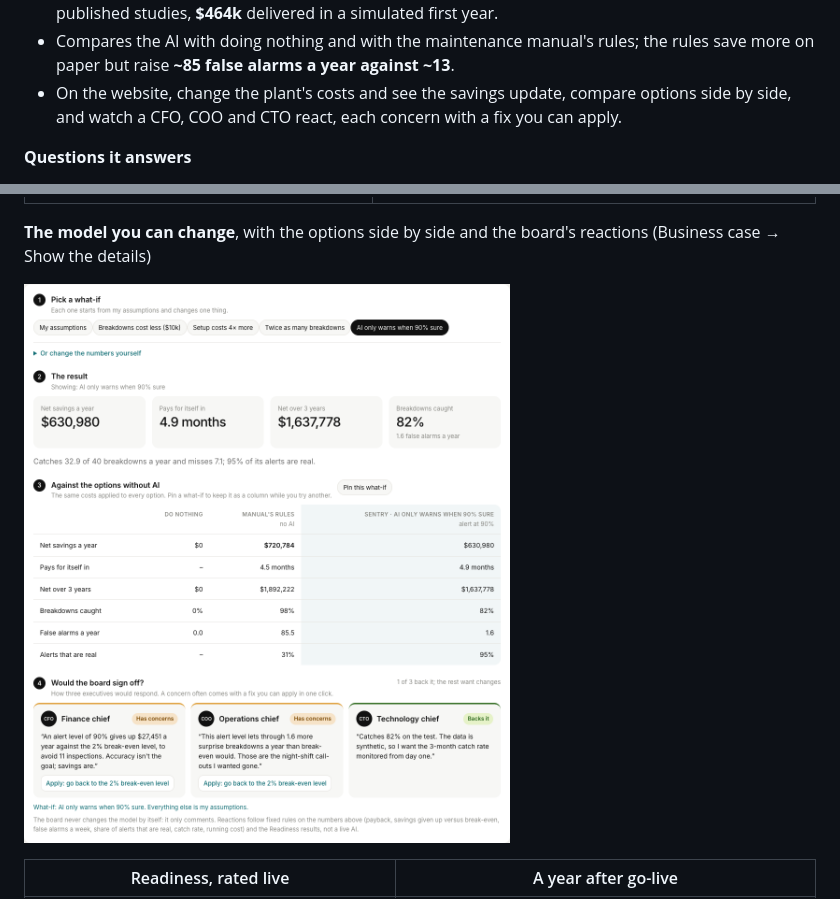
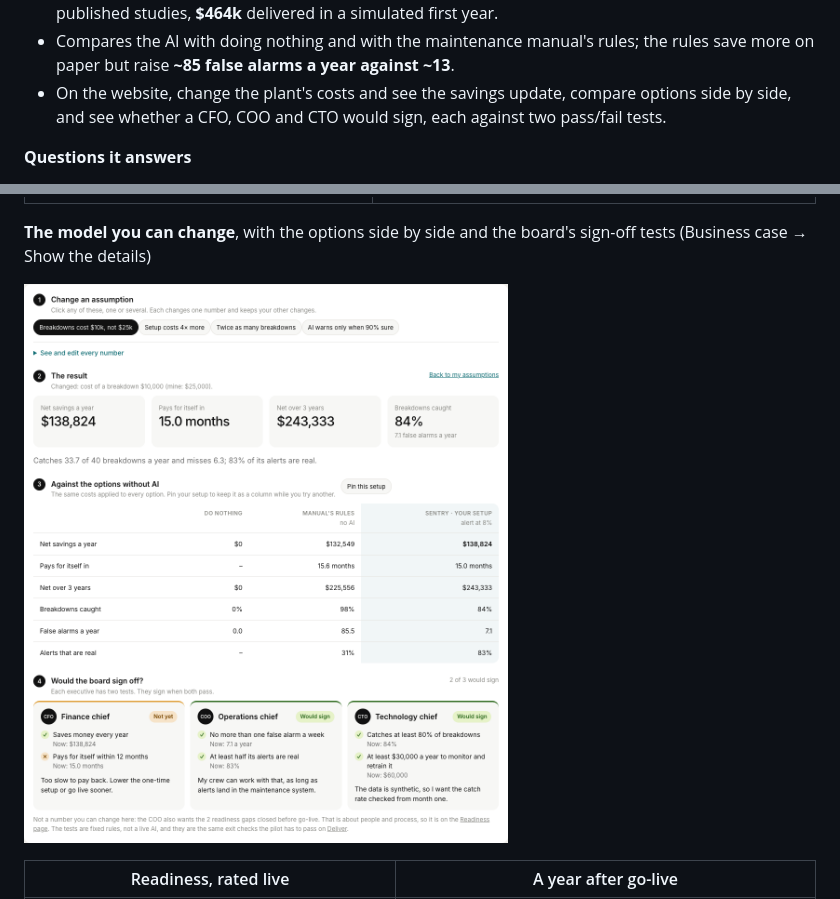
Before and after one commit to chaialishekar/AI-ROI-Navigator, a Markdown page: README.md, 2 parts joined by grey strips. GitHub-like rendering; pictures changed too: docs/site_calculator.png.

```diff
--- a/README.md
+++ b/README.md
@@ -14,7 +14,7 @@
 - Takes the top pick (predictive maintenance) through seven gated phases, from the problem to a year after go-live.
 - Tests it on 10,000 public machine records: **$658k a year** on the model test, **$290k** planned on published studies, **$464k** delivered in a simulated first year.
 - Compares the AI with doing nothing and with the maintenance manual's rules; the rules save more on paper but raise **~85 false alarms a year against ~13**.
-- On the website, change the plant's costs and see the savings update, compare options side by side, and watch a CFO, COO and CTO react, each concern with a fix you can apply.
+- On the website, change the plant's costs and see the savings update, compare options side by side, and see whether a CFO, COO and CTO would sign, each against two pass/fail tests.
 
 **Questions it answers**
 - **Which AI first?** Every tool in the library, priced for one plant, on expected and cautious figures.
@@ -123,7 +123,7 @@ On 3,000 machine records the model never saw during training, a gradient-boostin
 |---|---|
 | ![Staircase](docs/site_staircase.png) | ![Evaluate options](docs/site_evaluate.png) |
 
-**The model you can change**, with the options side by side and the board's reactions (Business case → Show the details)
+**The model you can change**, with the options side by side and the board's sign-off tests (Business case → Show the details)
 
 ![Calculator](docs/site_calculator.png)
 
```
Also changed, not shown: ARCHITECTURE.md (+3 -3 lines), docs/site_home.png, docs/site_measure.png, docs/site_staircase.png, 4 other files.
